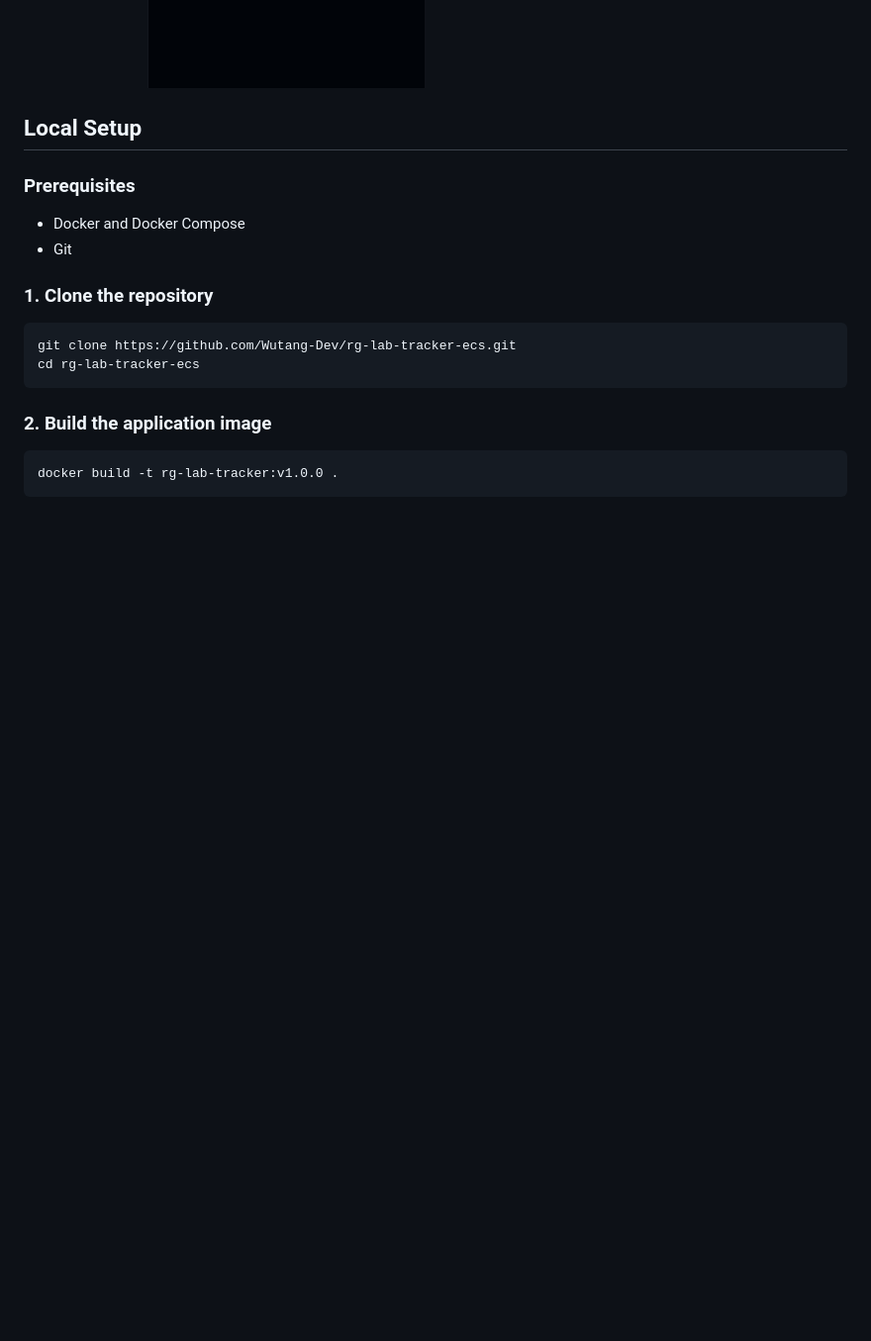
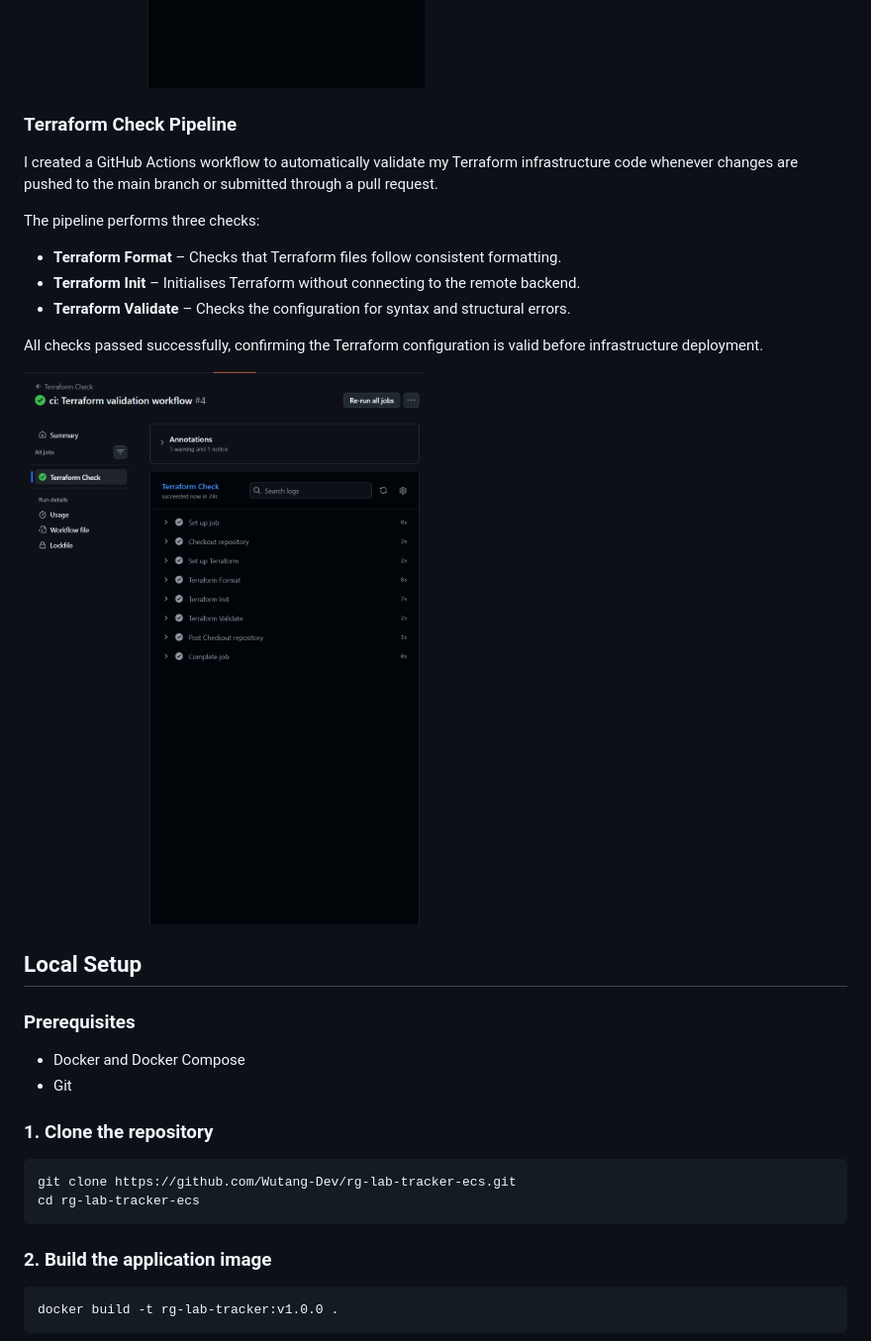
Before and after one commit to Wutang-Dev/rg-lab-tracker-ecs, a Markdown page: README.md, the part around the change. Shown at 99% size. GitHub-like rendering; pictures changed too: images/36-Terraform-validate-pipeline.png (added); blank space fills up the shorter version.

Commit message:
Terraform Check Pipeline ection added to README

```diff
--- a/README.md
+++ b/README.md
@@ -128,6 +128,20 @@ Docker Buildx then builds the application image and pushes it to ECR using the G
 
 ![Build and Push Docker Image Pipeline](images/35-build-and-push-Docker-Image-pipeline.png)
 
+### Terraform Check Pipeline
+
+I created a GitHub Actions workflow to automatically validate my Terraform infrastructure code whenever changes are pushed to the main branch or submitted through a pull request.
+
+The pipeline performs three checks:
+
+- **Terraform Format** – Checks that Terraform files follow consistent formatting.
+- **Terraform Init** – Initialises Terraform without connecting to the remote backend.
+- **Terraform Validate** – Checks the configuration for syntax and structural errors.
+
+All checks passed successfully, confirming the Terraform configuration is valid before infrastructure deployment.
+
+![Terraform Check Pipeline](images/36-Terraform-validate-pipeline.png)
+
 
 ## Local Setup
 
```
Also changed, not shown: 1 other file.
